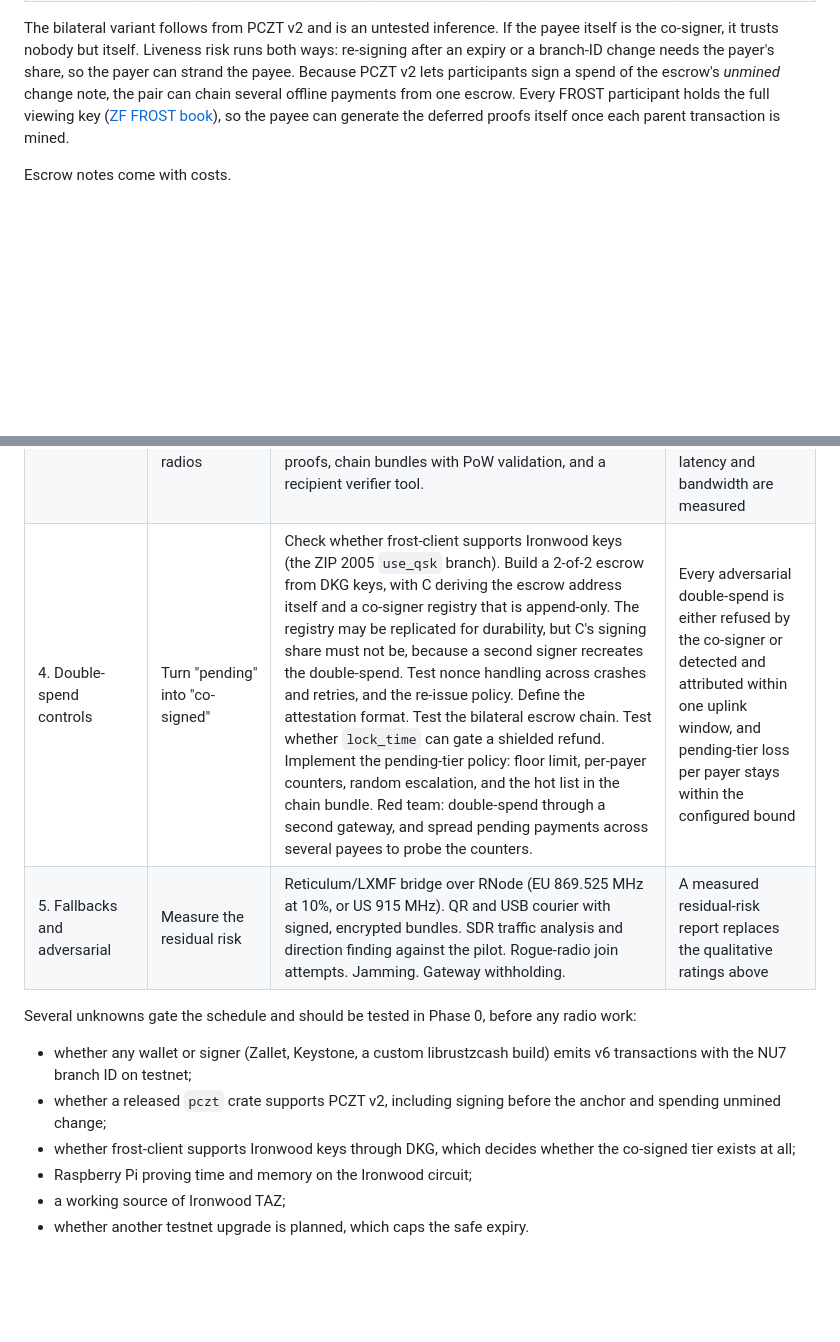
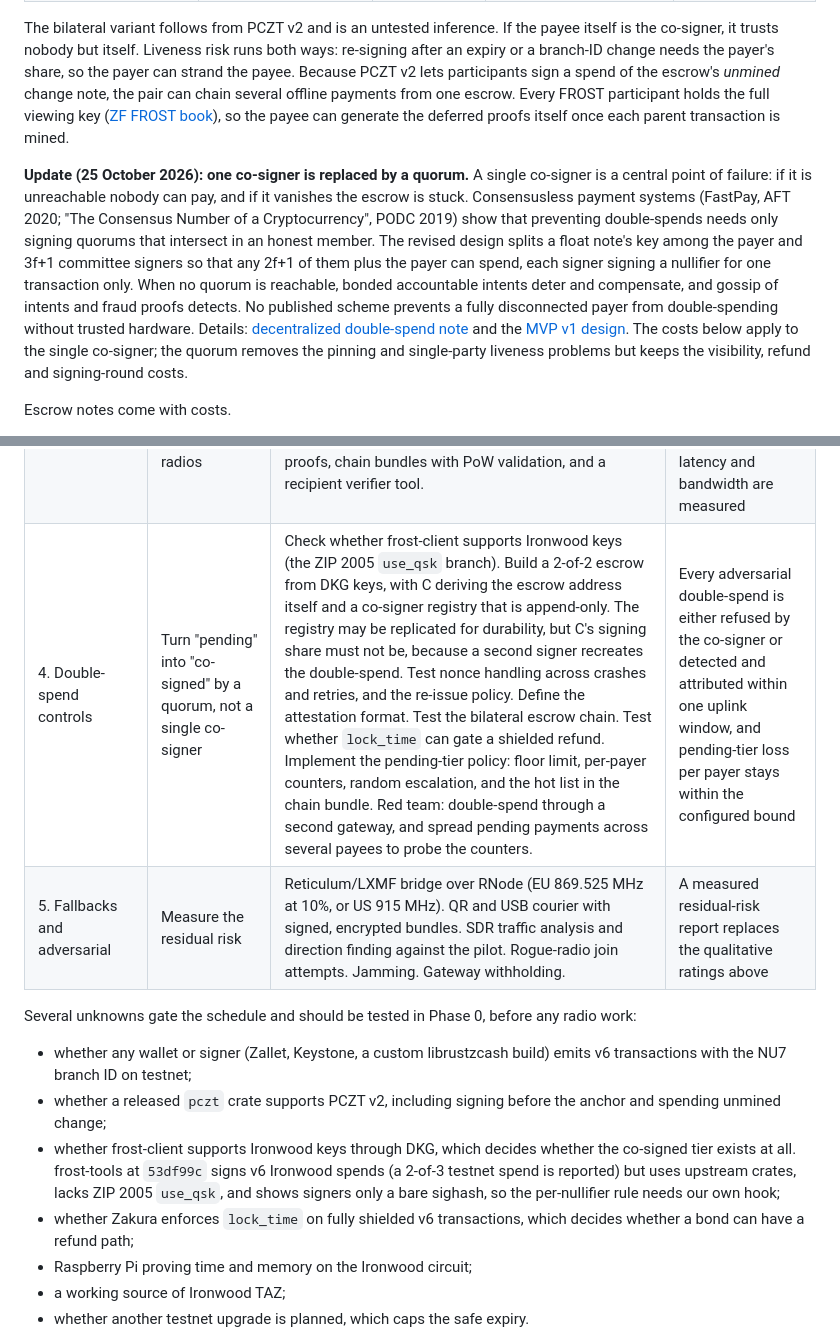
Before and after one commit to megabyte0x/offline-zcash, a Markdown page: reports/Offline Zcash over Logos mesh.md, 2 parts joined by grey strips. GitHub-like rendering; blank space fills up the shorter version.

```diff
--- a/reports/Offline Zcash over Logos mesh.md
+++ b/reports/Offline Zcash over Logos mesh.md
@@ -146,6 +146,8 @@ The mechanism works like this. While connected, the payer funds an Ironwood **es
 
 The bilateral variant follows from PCZT v2 and is an untested inference. If the payee itself is the co-signer, it trusts nobody but itself. Liveness risk runs both ways: re-signing after an expiry or a branch-ID change needs the payer's share, so the payer can strand the payee. Because PCZT v2 lets participants sign a spend of the escrow's *unmined* change note, the pair can chain several offline payments from one escrow. Every FROST participant holds the full viewing key ([ZF FROST book](https://frost.zfnd.org/zcash/technical-details.html)), so the payee can generate the deferred proofs itself once each parent transaction is mined.
 
+**Update (25 October 2026): one co-signer is replaced by a quorum.** A single co-signer is a central point of failure: if it is unreachable nobody can pay, and if it vanishes the escrow is stuck. Consensusless payment systems (FastPay, AFT 2020; "The Consensus Number of a Cryptocurrency", PODC 2019) show that preventing double-spends needs only signing quorums that intersect in an honest member. The revised design splits a float note's key among the payer and 3f+1 committee signers so that any 2f+1 of them plus the payer can spend, each signer signing a nullifier for one transaction only. When no quorum is reachable, bonded accountable intents deter and compensate, and gossip of intents and fraud proofs detects. No published scheme prevents a fully disconnected payer from double-spending without trusted hardware. Details: [decentralized double-spend note](../research_notes/Offline%20Zcash%20over%20Logos%20mesh/decentralized_double_spend.md) and the [MVP v1 design](MVP%20v1%20design.md). The costs below apply to the single co-signer; the quorum removes the pinning and single-party liveness problems but keeps the visibility, refund and signing-round costs.
+
 Escrow notes come with costs.
 
 - **Pinning.** Each note must be pinned to exactly one co-signer. If any one of several guardians can co-sign, two guardians can each co-sign a different spend, which recreates the double-spend unless the signing quorums intersect.
@@ -276,14 +278,15 @@ The plan front-loads the cheapest checks that could kill the design. Can a walle
 | 1. Air-gapped construction | Validate offline build and delayed settlement | Builder snapshot frozen 3–7 days before building. PCZT v2 signing before an anchor is set. Keystone QR signing. Fleet expiry (e.g. 10,368 blocks) and a deliberate-expiry re-issue with the same notes. Conflicting spends sent through two nodes. Check Zebra's behaviour with very large `nExpiryHeight` and with `0`. | A stale-anchor transaction is mined days later; the conflicting pair resolves by nullifier with exactly one mined |
 | 2. Private Logos bench network | Prove an internet-free Logos network survives partitions | 4–6 `logosdeliverynode` v0.39.2 nodes, no preset, private cluster, static peers, 14-day Store, reliability on. Envelope service (sign-then-encrypt, 16 KiB padding, shared topic, trial decryption, dummies, txid-keyed resend). Partitions of 1 hour, 24 hours and 7 days. Packet capture to confirm zero DNS or internet egress. | 100% envelope delivery after a 7-day partition, with no external lookups observed |
 | 3. Field mesh pilot | Run end-to-end payments over real radios | 3 basecamps and 2 gateways on 5 GHz PtP, HaLow and 802.11s/batman-adv with an authenticated link layer. Solar Pi 5 cores. Duty-cycled Starlink or cellular uplinks. Tor submission, signed receipts, inclusion proofs, chain bundles with PoW validation, and a recipient verifier tool. | Every payment over a multi-week run ends mined or explicitly expired and re-issued; latency and bandwidth are measured |
-| 4. Double-spend controls | Turn "pending" into "co-signed" | Check whether frost-client supports Ironwood keys (the ZIP 2005 `use_qsk` branch). Build a 2-of-2 escrow from DKG keys, with C deriving the escrow address itself and a co-signer registry that is append-only. The registry may be replicated for durability, but C's signing share must not be, because a second signer recreates the double-spend. Test nonce handling across crashes and retries, and the re-issue policy. Define the attestation format. Test the bilateral escrow chain. Test whether `lock_time` can gate a shielded refund. Implement the pending-tier policy: floor limit, per-payer counters, random escalation, and the hot list in the chain bundle. Red team: double-spend through a second gateway, and spread pending payments across several payees to probe the counters. | Every adversarial double-spend is either refused by the co-signer or detected and attributed within one uplink window, and pending-tier loss per payer stays within the configured bound |
+| 4. Double-spend controls | Turn "pending" into "co-signed" by a quorum, not a single co-signer | Check whether frost-client supports Ironwood keys (the ZIP 2005 `use_qsk` branch). Build a 2-of-2 escrow from DKG keys, with C deriving the escrow address itself and a co-signer registry that is append-only. The registry may be replicated for durability, but C's signing share must not be, because a second signer recreates the double-spend. Test nonce handling across crashes and retries, and the re-issue policy. Define the attestation format. Test the bilateral escrow chain. Test whether `lock_time` can gate a shielded refund. Implement the pending-tier policy: floor limit, per-payer counters, random escalation, and the hot list in the chain bundle. Red team: double-spend through a second gateway, and spread pending payments across several payees to probe the counters. | Every adversarial double-spend is either refused by the co-signer or detected and attributed within one uplink window, and pending-tier loss per payer stays within the configured bound |
 | 5. Fallbacks and adversarial | Measure the residual risk | Reticulum/LXMF bridge over RNode (EU 869.525 MHz at 10%, or US 915 MHz). QR and USB courier with signed, encrypted bundles. SDR traffic analysis and direction finding against the pilot. Rogue-radio join attempts. Jamming. Gateway withholding. | A measured residual-risk report replaces the qualitative ratings above |
 
 Several unknowns gate the schedule and should be tested in Phase 0, before any radio work:
 
 - whether any wallet or signer (Zallet, Keystone, a custom librustzcash build) emits v6 transactions with the NU7 branch ID on testnet;
 - whether a released `pczt` crate supports PCZT v2, including signing before the anchor and spending unmined change;
-- whether frost-client supports Ironwood keys through DKG, which decides whether the co-signed tier exists at all;
+- whether frost-client supports Ironwood keys through DKG, which decides whether the co-signed tier exists at all. frost-tools at `53df99c` signs v6 Ironwood spends (a 2-of-3 testnet spend is reported) but uses upstream crates, lacks ZIP 2005 `use_qsk`, and shows signers only a bare sighash, so the per-nullifier rule needs our own hook;
+- whether Zakura enforces `lock_time` on fully shielded v6 transactions, which decides whether a bond can have a refund path;
 - Raspberry Pi proving time and memory on the Ironwood circuit;
 - a working source of Ironwood TAZ;
 - whether another testnet upgrade is planned, which caps the safe expiry.
```
Also changed, not shown: reports/MVP v1 design.md (added, +109 -0 lines), research_notes/Offline Zcash over Logos mesh/decentralized_double_spend.md (added, +119 -0 lines).
